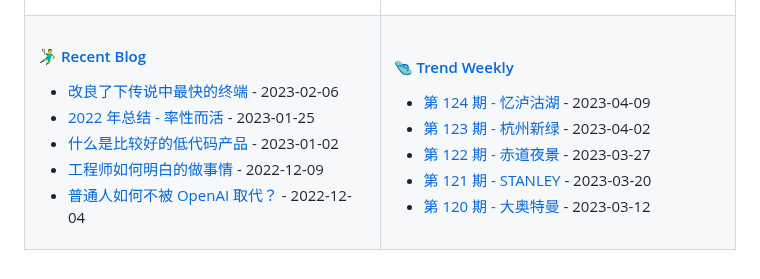
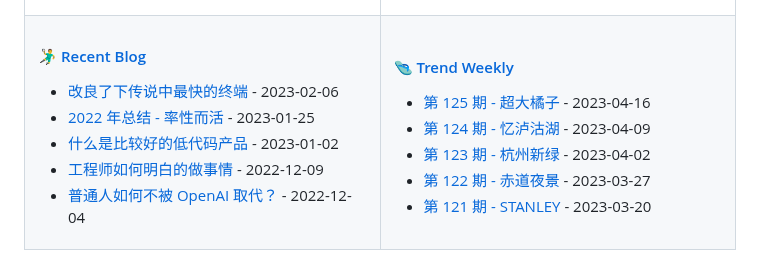
Before and after one commit to tw93/tw93, a Markdown page: README.md, the part around the change. Rendered like a GitHub page.

Commit message:
Updated content

```diff
--- a/README.md
+++ b/README.md
@@ -47,11 +47,11 @@
 
 <!-- weekly starts -->
 
+* [第 125 期 - 超大橘子](https://weekly.tw93.fun/posts/125-超大橘子) - 2023-04-16
 * [第 124 期 - 忆泸沽湖](https://weekly.tw93.fun/posts/124-忆泸沽湖) - 2023-04-09
 * [第 123 期 - 杭州新绿](https://weekly.tw93.fun/posts/123-杭州新绿) - 2023-04-02
 * [第 122 期 - 赤道夜景](https://weekly.tw93.fun/posts/122-赤道夜景) - 2023-03-27
 * [第 121 期 - STANLEY](https://weekly.tw93.fun/posts/121-STANLEY) - 2023-03-20
-* [第 120 期 - 大奥特曼](https://weekly.tw93.fun/posts/120-大奥特曼) - 2023-03-12
 
 <!-- weekly ends -->
 
```
